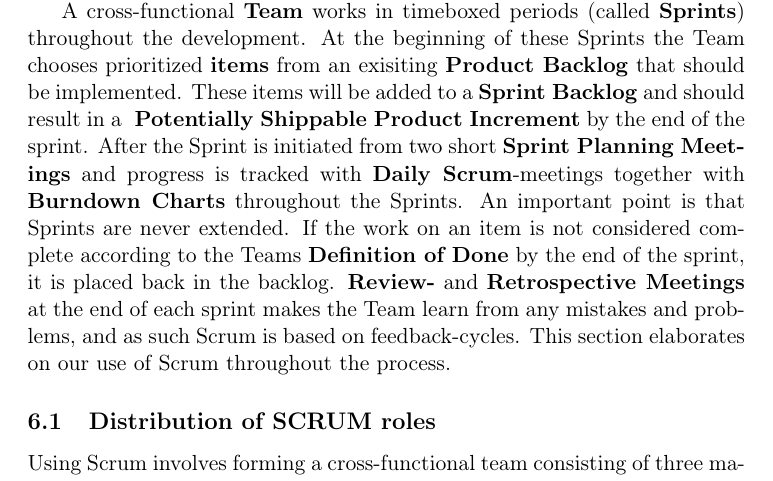
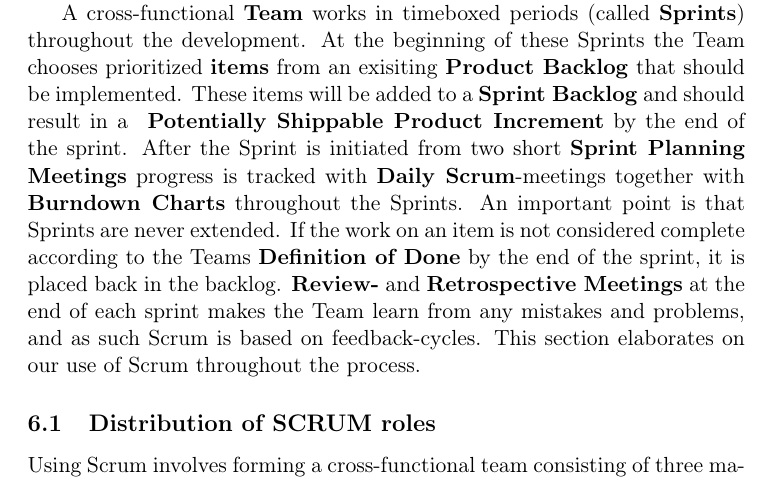
Before and after one commit to czepluch/SliceOfPie, a LaTeX document (report/report.tex, which reads report/SCRUM/main.tex): part of page 10 of 16, cut so that both start at the same text. Compiled offline with pdfLaTeX.

Commit message:
typo fix

```diff
--- a/report/SCRUM/main.tex
+++ b/report/SCRUM/main.tex
@@ -1,6 +1,6 @@
 In this project we have been using the Scrum development framework in order to develop our software solution in an iterative and incremental way. Scrum can be very briefly summarized as follows:
 
 A cross-functional \textbf{Team} works in timeboxed periods (called \textbf{Sprints}) throughout the development. At the beginning of these Sprints the Team chooses prioritized \textbf{items} from an exisiting \textbf{Product Backlog} that should be implemented. These items will be added to a \textbf{Sprint Backlog} and should result in a \textbf{ Potentially Shippable Product Increment} by the end of the sprint.
-After the Sprint is initiated from two short \textbf{Sprint Planning Meetings} and progress is tracked with \textbf{Daily Scrum}-meetings together with \textbf{Burndown Charts} throughout the Sprints. An important point is that Sprints are never extended. If the work on an item is not considered complete according to the Teams \textbf{Definition of Done} by the end of the sprint, it is placed back in the backlog.
+After the Sprint is initiated from two short \textbf{Sprint Planning Meetings} progress is tracked with \textbf{Daily Scrum}-meetings together with \textbf{Burndown Charts} throughout the Sprints. An important point is that Sprints are never extended. If the work on an item is not considered complete according to the Teams \textbf{Definition of Done} by the end of the sprint, it is placed back in the backlog.
 \textbf{Review-} and \textbf{Retrospective Meetings} at the end of each sprint makes the Team learn from any mistakes and problems, and as such Scrum is based on feedback-cycles.
 This section elaborates on our use of Scrum throughout the process.
```
